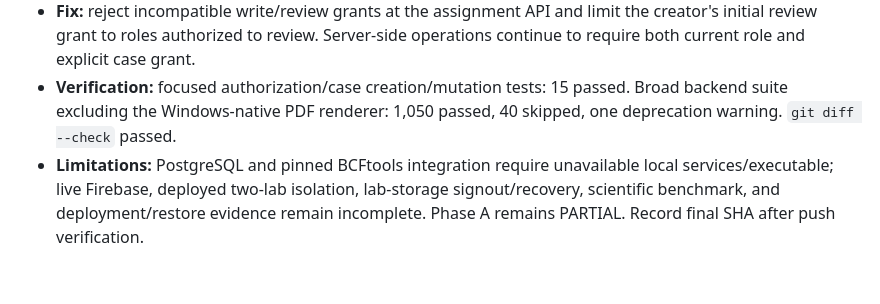
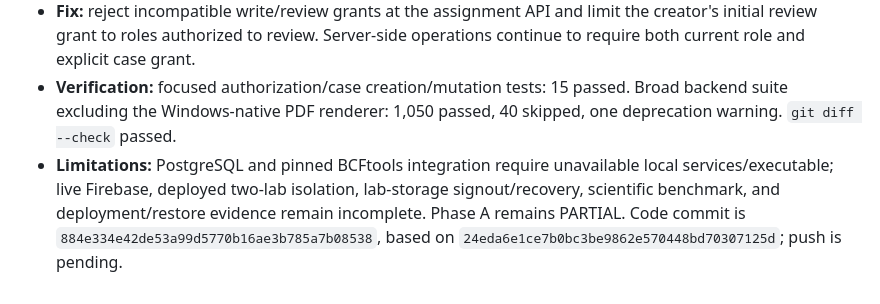
Before and after one commit to SayedaRehmat/SIRALOOM, a Markdown page: docs/engineering/PHASE_A_AUDIT_LEDGER.md, the part around the change. Drawn GitHub-style.

Commit message:
Record case grant role validation

```diff
--- a/docs/engineering/PHASE_A_AUDIT_LEDGER.md
+++ b/docs/engineering/PHASE_A_AUDIT_LEDGER.md
@@ -461,4 +461,4 @@
 - **Finding:** assignment stored write/review grants beyond the current member role's capabilities, creating misleading and potentially latent permissions; case creation unconditionally set `can_review=True` for every creator.
 - **Fix:** reject incompatible write/review grants at the assignment API and limit the creator's initial review grant to roles authorized to review. Server-side operations continue to require both current role and explicit case grant.
 - **Verification:** focused authorization/case creation/mutation tests: 15 passed. Broad backend suite excluding the Windows-native PDF renderer: 1,050 passed, 40 skipped, one deprecation warning. `git diff --check` passed.
-- **Limitations:** PostgreSQL and pinned BCFtools integration require unavailable local services/executable; live Firebase, deployed two-lab isolation, lab-storage signout/recovery, scientific benchmark, and deployment/restore evidence remain incomplete. Phase A remains PARTIAL. Record final SHA after push verification.
+- **Limitations:** PostgreSQL and pinned BCFtools integration require unavailable local services/executable; live Firebase, deployed two-lab isolation, lab-storage signout/recovery, scientific benchmark, and deployment/restore evidence remain incomplete. Phase A remains PARTIAL. Code commit is `884e334e42de53a99d5770b16ae3b785a7b08538`, based on `24eda6e1ce7b0bc3be9862e570448bd70307125d`; push is pending.
```
Also changed, not shown: docs/PHASE1_ACCEPTANCE_MATRIX.md (+1 -1 lines), docs/engineering/MASTER_AUDIT_AND_REMEDIATION.md (+2 -2 lines).
